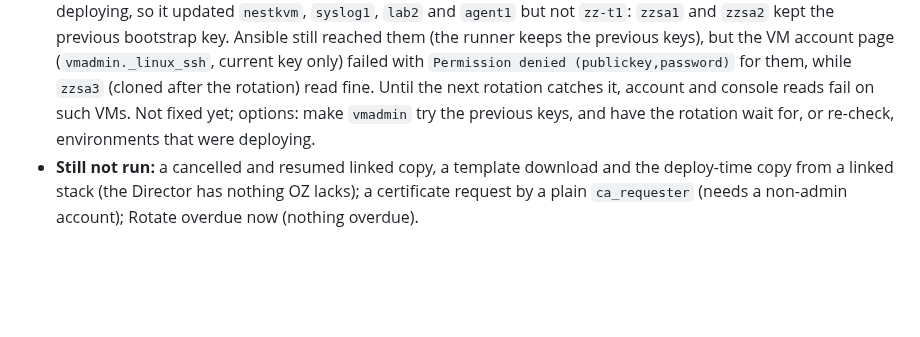
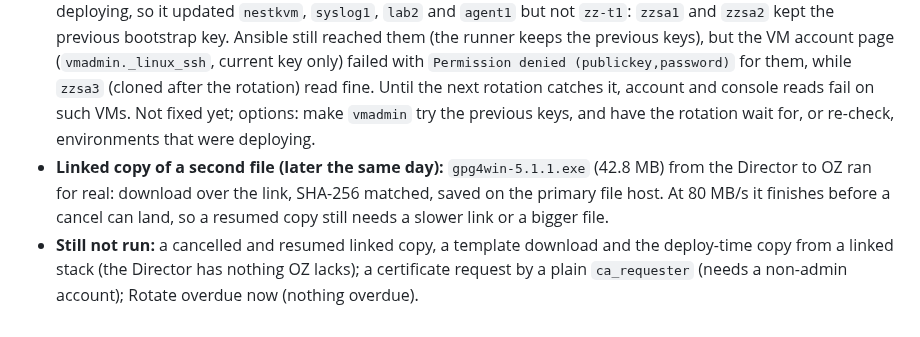
Before and after one commit to JesseMcWilliams/LABaPe, a Markdown page: Claude_Docs/Testing_Troubleshooting-Log.md, the part around the change. Drawn GitHub-style; blank space fills up the shorter version.

Commit message:
Log: the second linked file copy
Co-Authored-By: Claude Sonnet 5.5 <noreply@anthropic.com>

```diff
--- a/Claude_Docs/Testing_Troubleshooting-Log.md
+++ b/Claude_Docs/Testing_Troubleshooting-Log.md
@@ -717,4 +717,5 @@ OZ redeployed from clean `main` (v0.5.7-16-ge4192ee). Playwright (`web/e2e`, aga
 - **Clipboard in browser sessions (headless Chromium, `l2lin1` SSH and `l2win1` RDP):** both directions work. Remote to browser: a drag-selection in the SSH terminal and Ctrl+C in Notepad over RDP land on the browser clipboard. Browser to remote: the Paste button, then Ctrl+Shift+V (or a middle click) in the SSH terminal, Ctrl+V over RDP. The terminal does not paste on Ctrl+V or Shift+Insert. The Windows search box does not copy.
 - **Standalone group, narrowed account, Add host (throwaway `zz-t1`, two Debian VMs, destroyed afterwards):** the domain-join plays skipped every task; the local account `zztest` narrowed to `zzsa1` was created there only (`Ensure local users exist` changed `zzsa1`, skipped `zzsa2`); Add host created one VM (6 resources added, nothing changed on the others).
 - **Open finding: a VM missed by the scheduled VM-key rotation.** The rotation (job 434) ran while `zz-t1` was still deploying, so it updated `nestkvm`, `syslog1`, `lab2` and `agent1` but not `zz-t1`: `zzsa1` and `zzsa2` kept the previous bootstrap key. Ansible still reached them (the runner keeps the previous keys), but the VM account page (`vmadmin._linux_ssh`, current key only) failed with `Permission denied (publickey,password)` for them, while `zzsa3` (cloned after the rotation) read fine. Until the next rotation catches it, account and console reads fail on such VMs. Not fixed yet; options: make `vmadmin` try the previous keys, and have the rotation wait for, or re-check, environments that were deploying.
+- **Linked copy of a second file (later the same day):** `gpg4win-5.1.1.exe` (42.8 MB) from the Director to OZ ran for real: download over the link, SHA-256 matched, saved on the primary file host. At 80 MB/s it finishes before a cancel can land, so a resumed copy still needs a slower link or a bigger file.
 - **Still not run:** a cancelled and resumed linked copy, a template download and the deploy-time copy from a linked stack (the Director has nothing OZ lacks); a certificate request by a plain `ca_requester` (needs a non-admin account); Rotate overdue now (nothing overdue).
```
